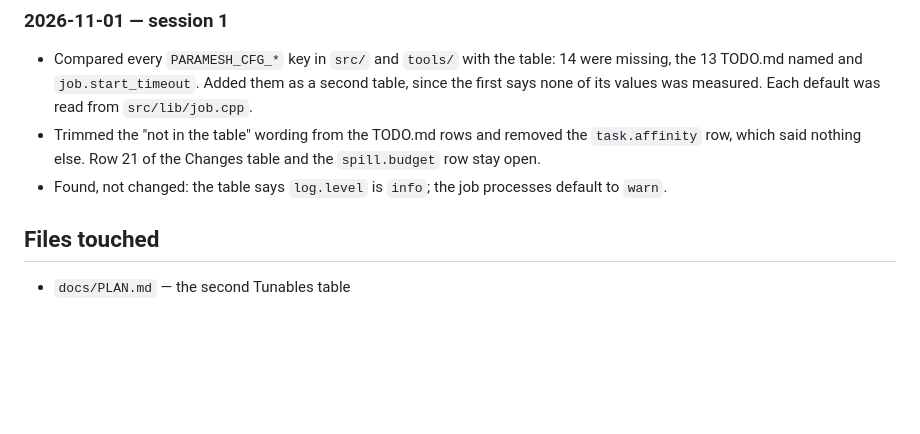
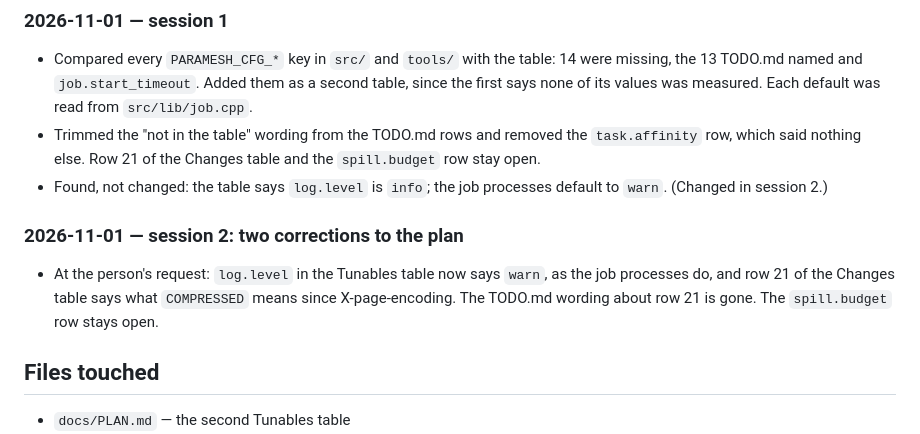
Before and after one commit to Group21-Computer-Networks/Paramesh, a Markdown page: docs/logs/X-tunables.md, the part around the change. Rendered like a GitHub page; blank space fills up the shorter version.

Commit message:
X-tunables: log.level and row 21 say what the code does
Co-Authored-By: Claude Opus 5.5 <noreply@anthropic.com>

```diff
--- a/docs/logs/X-tunables.md
+++ b/docs/logs/X-tunables.md
@@ -37,7 +37,13 @@ and the next step.
   says none of its values was measured. Each default was read from `src/lib/job.cpp`.
 - Trimmed the "not in the table" wording from the TODO.md rows and removed the `task.affinity`
   row, which said nothing else. Row 21 of the Changes table and the `spill.budget` row stay open.
-- Found, not changed: the table says `log.level` is `info`; the job processes default to `warn`.
+- Found, not changed: the table says `log.level` is `info`; the job processes default to `warn`. (Changed in session 2.)
+
+### 2026-11-01 — session 2: two corrections to the plan
+
+- At the person's request: `log.level` in the Tunables table now says `warn`, as the job processes
+  do, and row 21 of the Changes table says what `COMPRESSED` means since X-page-encoding. The
+  TODO.md wording about row 21 is gone. The `spill.budget` row stays open.
 
 ## Files touched
 
```
Also changed, not shown: docs/PLAN.md (+2 -2 lines), docs/TODO.md (+1 -1 lines).
